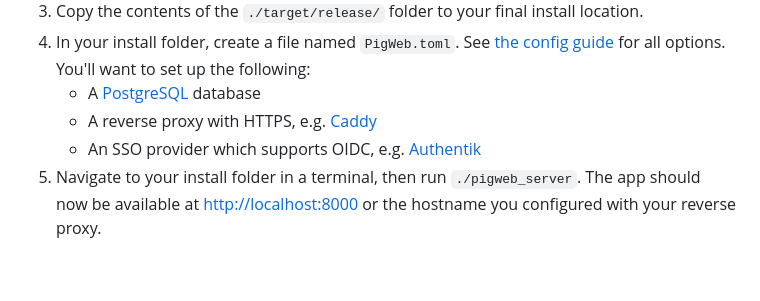
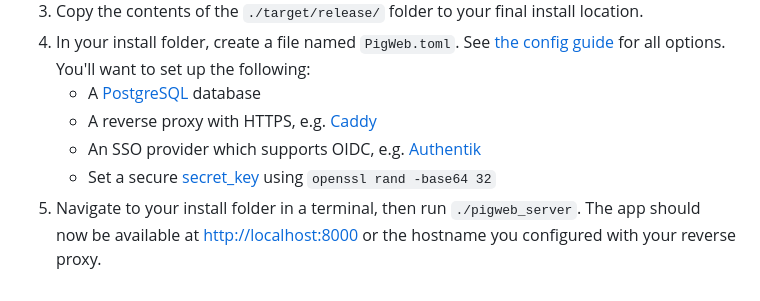
Before and after one commit to justinhschaaf/PigWebApp, a Markdown page: docs/Install.md, the part around the change. Rendered like a GitHub page.

```diff
--- a/docs/Install.md
+++ b/docs/Install.md
@@ -75,4 +75,5 @@
     - A [PostgreSQL](https://www.postgresql.org/) database
     - A reverse proxy with HTTPS, e.g. [Caddy](https://caddyserver.com/)
     - An SSO provider which supports OIDC, e.g. [Authentik](https://goauthentik.io/)
+    - Set a secure [secret_key](https://rocket.rs/guide/v0.5/configuration/#secret-key) using `openssl rand -base64 32`
 5. Navigate to your install folder in a terminal, then run `./pigweb_server`. The app should now be available at <http://localhost:8000> or the hostname you configured with your reverse proxy.
```
Also changed, not shown: docs/Config.md (+3 -0 lines).
